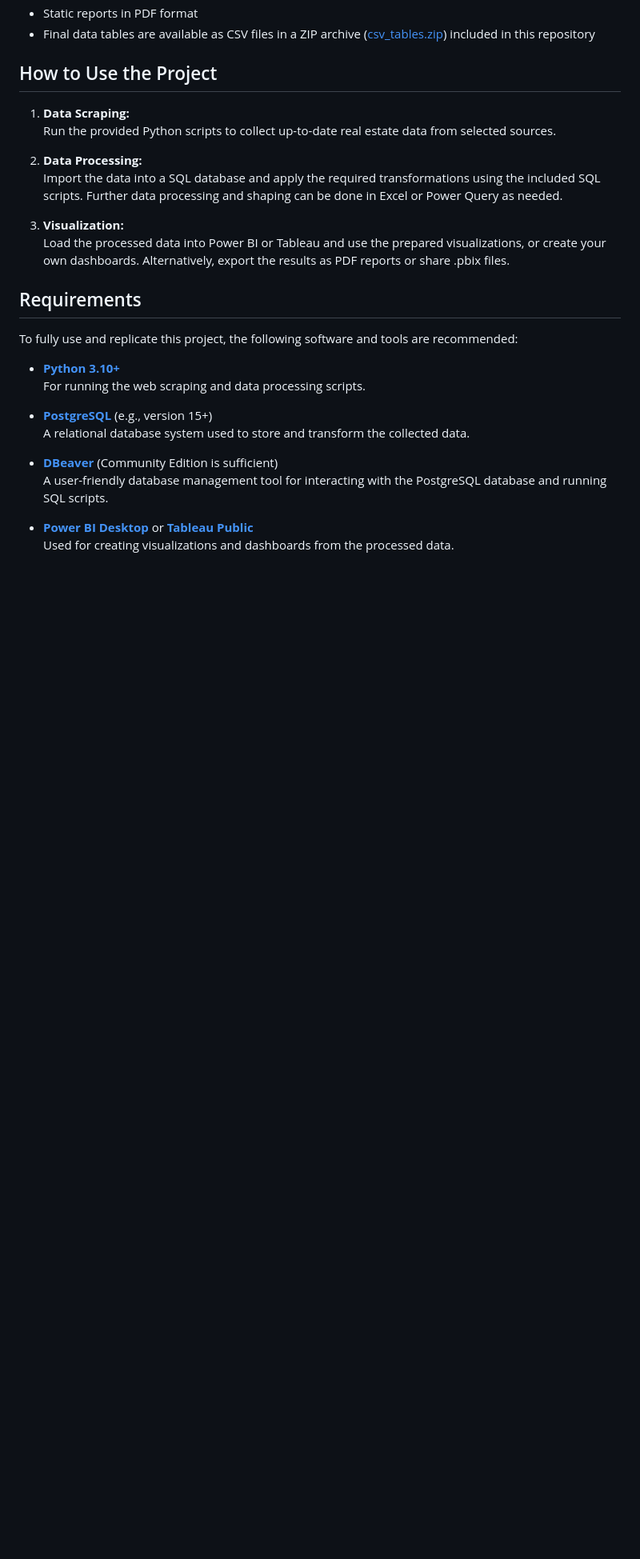
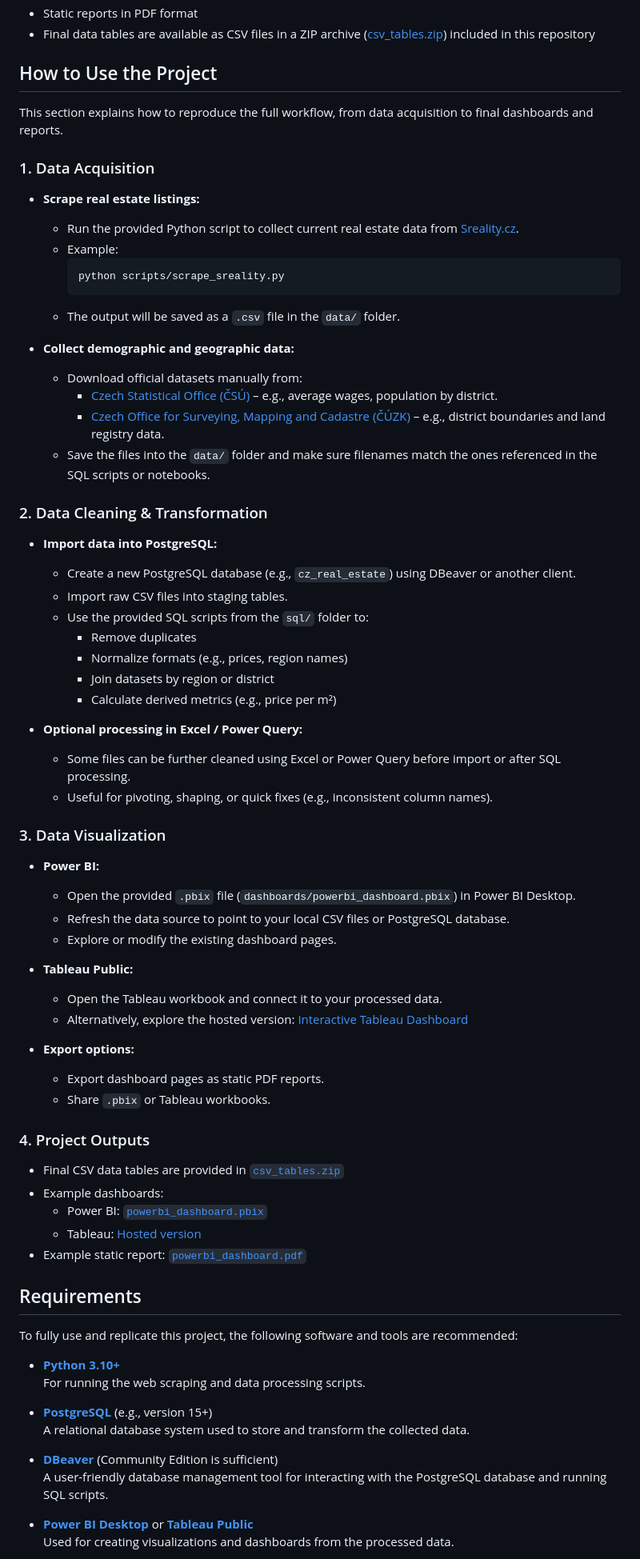
Before and after one commit to domin224/czechia_real_estate, a Markdown page: README.md, the part around one of its changes. Shown at 80% size. Rendered like a GitHub page; blank space fills up the shorter version.

````diff
--- a/README.md
+++ b/README.md
@@ -28,14 +28,62 @@ A data analysis project focused on the Czech real estate market. This repository
 
 ## How to Use the Project
 
-1. **Data Scraping:**
-   Run the provided Python scripts to collect up-to-date real estate data from selected sources.
+This section explains how to reproduce the full workflow, from data acquisition to final dashboards and reports.
 
-2. **Data Processing:**
-   Import the data into a SQL database and apply the required transformations using the included SQL scripts. Further data processing and shaping can be done in Excel or Power Query as needed.
+### 1. Data Acquisition
 
-3. **Visualization:**
-   Load the processed data into Power BI or Tableau and use the prepared visualizations, or create your own dashboards. Alternatively, export the results as PDF reports or share .pbix files.
+- **Scrape real estate listings:**
+  - Run the provided Python script to collect current real estate data from [Sreality.cz](https://www.sreality.cz).
+  - Example:
+    ```bash
+    python scripts/scrape_sreality.py
+    ```
+  - The output will be saved as a `.csv` file in the `data/` folder.
+
+- **Collect demographic and geographic data:**
+  - Download official datasets manually from:
+    - [Czech Statistical Office (ČSÚ)](https://www.czso.cz) – e.g., average wages, population by district.
+    - [Czech Office for Surveying, Mapping and Cadastre (ČÚZK)](https://www.cuzk.cz) – e.g., district boundaries and land registry data.
+  - Save the files into the `data/` folder and make sure filenames match the ones referenced in the SQL scripts or notebooks.
+
+### 2. Data Cleaning & Transformation
+
+- **Import data into PostgreSQL:**
+  - Create a new PostgreSQL database (e.g., `cz_real_estate`) using DBeaver or another client.
+  - Import raw CSV files into staging tables.
+  - Use the provided SQL scripts from the `sql/` folder to:
+    - Remove duplicates
+    - Normalize formats (e.g., prices, region names)
+    - Join datasets by region or district
+    - Calculate derived metrics (e.g., price per m²)
+
+- **Optional processing in Excel / Power Query:**
+  - Some files can be further cleaned using Excel or Power Query before import or after SQL processing.
+  - Useful for pivoting, shaping, or quick fixes (e.g., inconsistent column names).
+
+### 3. Data Visualization
+
+- **Power BI:**
+  - Open the provided `.pbix` file (`dashboards/powerbi_dashboard.pbix`) in Power BI Desktop.
+  - Refresh the data source to point to your local CSV files or PostgreSQL database.
+  - Explore or modify the existing dashboard pages.
+
+- **Tableau Public:**
+  - Open the Tableau workbook and connect it to your processed data.
+  - Alternatively, explore the hosted version:
+    [Interactive Tableau Dashboard](https://public.tableau.com/views/Czechia_dashboard/Dashboard1)
+
+- **Export options:**
+  - Export dashboard pages as static PDF reports.
+  - Share `.pbix` or Tableau workbooks.
+
+### 4. Project Outputs
+
+- Final CSV data tables are provided in [`csv_tables.zip`](csv_tables.zip)
+- Example dashboards:
+  - Power BI: [`powerbi_dashboard.pbix`](powerbi_dashboard.pbix)
+  - Tableau: [Hosted version](https://public.tableau.com/views/Czechia_dashboard/Dashboard1)
+- Example static report: [`powerbi_dashboard.pdf`](powerbi_dashboard.pdf)
 
 ## Requirements
 
````
Also changed, not shown: other parts of README.md (+1 -1 lines).
